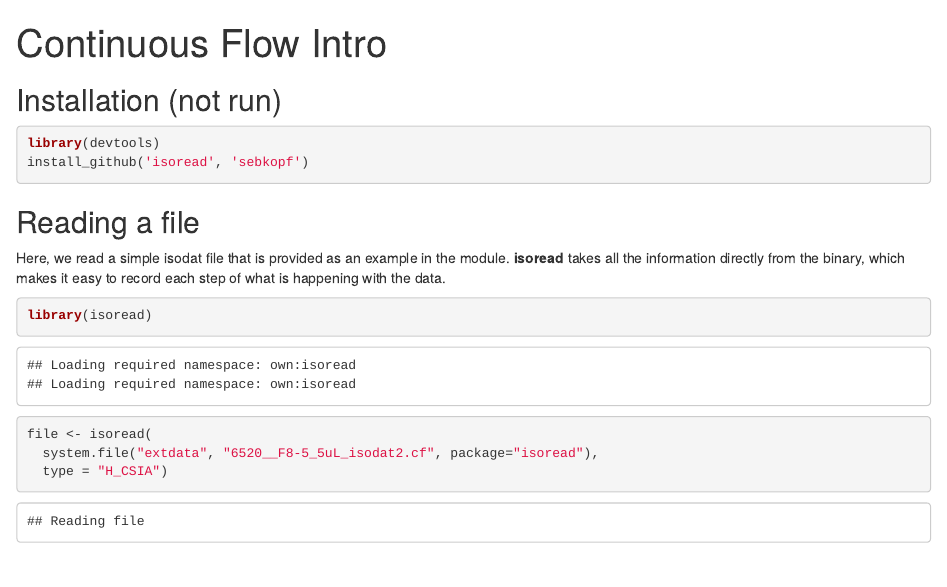
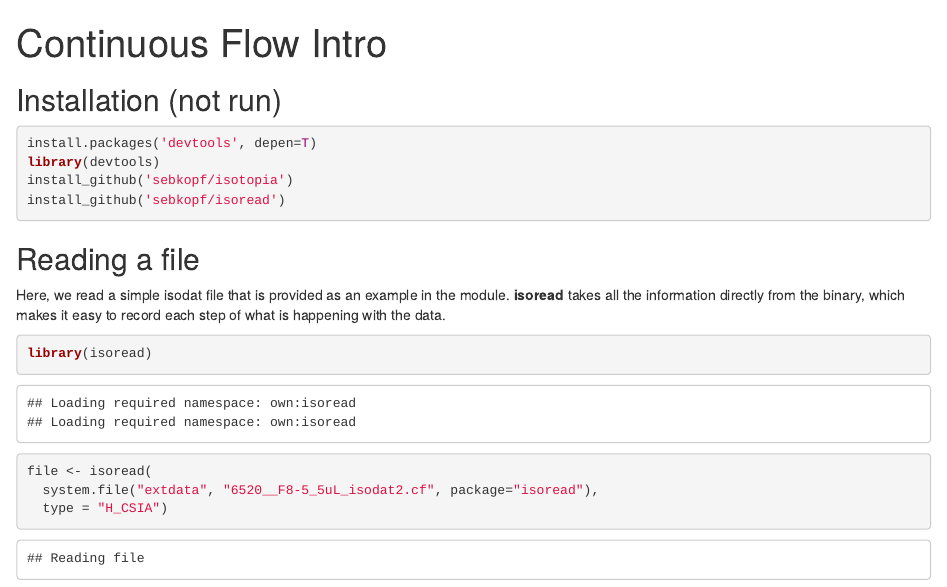
Before and after one commit to sebkopf/isoread, an R Markdown document (inst/doc/continuous_flow_intro.Rmd): the page in a window 1100 px wide, from its top. Rendered offline with R 4.5, knitr and Pandoc, with nearby package versions; some code elsewhere in the file could not run offline.

Commit message:
documentation updated

````diff
--- a/inst/doc/continuous_flow_intro.Rmd
+++ b/inst/doc/continuous_flow_intro.Rmd
@@ -6,8 +6,10 @@ output: html_document
 ## Installation (not run)
 
 ```{r, eval=FALSE}
+install.packages('devtools', depen=T)
 library(devtools)
-install_github('isoread', 'sebkopf')
+install_github('sebkopf/isotopia')
+install_github('sebkopf/isoread')
 ```
 
 ## Reading a file
````
Also changed, not shown: inst/doc/dual_inlet_intro.Rmd (+2 -0 lines), inst/doc/continuous_flow_intro.html, inst/doc/dual_inlet_intro.html.
